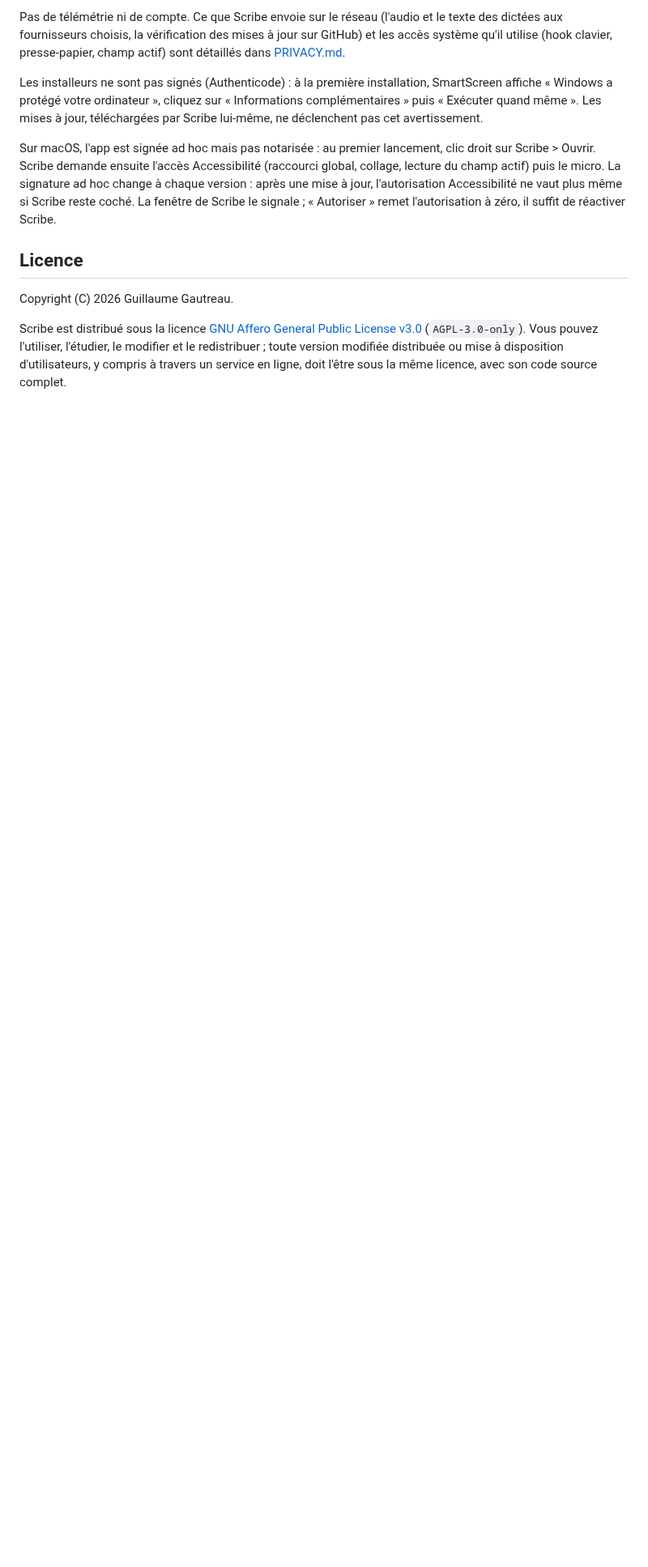
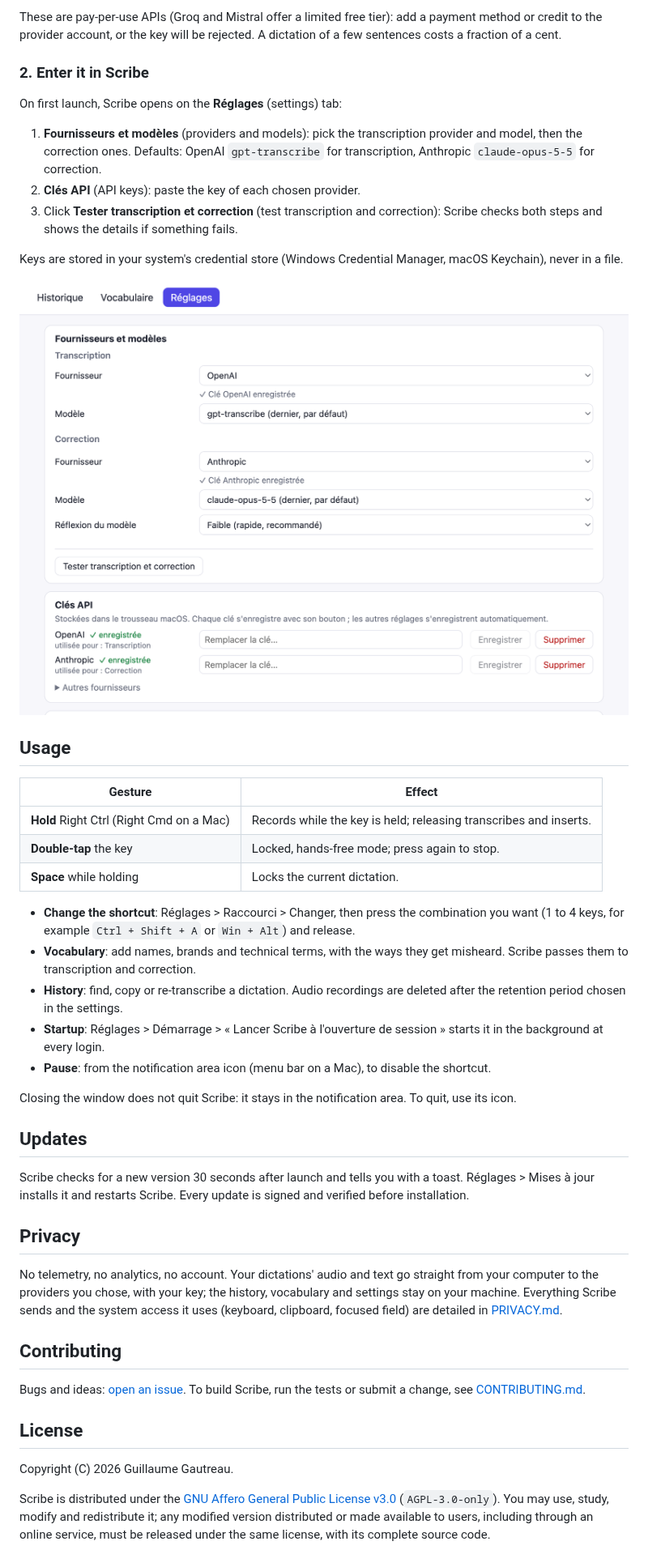
Before and after one commit to ghusse/scribe, a Markdown page: README.md, the part around one of its changes. Shown at 81% size. Drawn GitHub-style; pictures changed too: docs/screenshots/setup.png (added); blank space fills up the shorter version.

Commit message:
docs: user-facing README and contributor guide (#24)

```diff
--- a/README.md
+++ b/README.md
@@ -158,22 +99,61 @@ empêche toute mise à jour des versions installées : gardez-en une copie.
 
-Pas de télémétrie ni de compte. Ce que Scribe envoie sur le réseau (l'audio et le texte des dictées aux fournisseurs
-choisis, la vérification des mises à jour sur GitHub) et les accès système qu'il utilise (hook clavier,
-presse-papier, champ actif) sont détaillés dans [PRIVACY.md](PRIVACY.md).
+These are pay-per-use APIs (Groq and Mistral offer a limited free tier): add a payment method or credit to the
+provider account, or the key will be rejected. A dictation of a few sentences costs a fraction of a cent.
 
-Les installeurs ne sont pas signés (Authenticode) : à la première installation, SmartScreen affiche « Windows a
-protégé votre ordinateur », cliquez sur « Informations complémentaires » puis « Exécuter quand même ». Les mises à
-jour, téléchargées par Scribe lui-même, ne déclenchent pas cet avertissement.
+### 2. Enter it in Scribe
 
-Sur macOS, l'app est signée ad hoc mais pas notarisée : au premier lancement, clic droit sur Scribe > Ouvrir. Scribe
-demande ensuite l'accès Accessibilité (raccourci global, collage, lecture du champ actif) puis le micro. La signature
-ad hoc change à chaque version : après une mise à jour, l'autorisation Accessibilité ne vaut plus même si Scribe
-reste coché. La fenêtre de Scribe le signale ; « Autoriser » remet l'autorisation à zéro, il suffit de réactiver Scribe.
+On first launch, Scribe opens on the **Réglages** (settings) tab:
 
-## Licence
+1. **Fournisseurs et modèles** (providers and models): pick the transcription provider and model, then the
+   correction ones. Defaults: OpenAI `gpt-transcribe` for transcription, Anthropic `claude-opus-5-5` for correction.
+2. **Clés API** (API keys): paste the key of each chosen provider.
+3. Click **Tester transcription et correction** (test transcription and correction): Scribe checks both steps and
+   shows the details if something fails.
+
+Keys are stored in your system's credential store (Windows Credential Manager, macOS Keychain), never in a file.
+
+![Providers and API keys setup](docs/screenshots/setup.png)
+
+## Usage
+
+| Gesture | Effect |
+|---|---|
+| **Hold** Right Ctrl (Right Cmd on a Mac) | Records while the key is held; releasing transcribes and inserts. |
+| **Double-tap** the key | Locked, hands-free mode; press again to stop. |
+| **Space** while holding | Locks the current dictation. |
+
+- **Change the shortcut**: Réglages > Raccourci > Changer, then press the combination you want (1 to 4 keys, for
+  example `Ctrl + Shift + A` or `Win + Alt`) and release.
+- **Vocabulary**: add names, brands and technical terms, with the ways they get misheard. Scribe passes them to
+  transcription and correction.
+- **History**: find, copy or re-transcribe a dictation. Audio recordings are deleted after the retention period
+  chosen in the settings.
+- **Startup**: Réglages > Démarrage > « Lancer Scribe à l'ouverture de session » starts it in the background at
+  every login.
+- **Pause**: from the notification area icon (menu bar on a Mac), to disable the shortcut.
+
+Closing the window does not quit Scribe: it stays in the notification area. To quit, use its icon.
+
+## Updates
+
+Scribe checks for a new version 30 seconds after launch and tells you with a toast. Réglages > Mises à jour installs
+it and restarts Scribe. Every update is signed and verified before installation.
+
+## Privacy
+
+No telemetry, no analytics, no account. Your dictations' audio and text go straight from your computer to the
+providers you chose, with your key; the history, vocabulary and settings stay on your machine. Everything Scribe
+sends and the system access it uses (keyboard, clipboard, focused field) are detailed in [PRIVACY.md](PRIVACY.md).
+
+## Contributing
+
+Bugs and ideas: [open an issue](https://github.com/ghusse/scribe/issues). To build Scribe, run the tests or submit a
+change, see [CONTRIBUTING.md](CONTRIBUTING.md).
+
+## License
 
 Copyright (C) 2026 Guillaume Gautreau.
 
-Scribe est distribué sous la licence [GNU Affero General Public License v3.0](LICENSE) (`AGPL-3.0-only`). Vous pouvez
-l'utiliser, l'étudier, le modifier et le redistribuer ; toute version modifiée distribuée ou mise à disposition
-d'utilisateurs, y compris à travers un service en ligne, doit l'être sous la même licence, avec son code source
-complet.
+Scribe is distributed under the [GNU Affero General Public License v3.0](LICENSE) (`AGPL-3.0-only`). You may use,
+study, modify and redistribute it; any modified version distributed or made available to users, including through
+an online service, must be released under the same license, with its complete source code.
```
Also changed, not shown: other parts of README.md (+70 -129 lines), CLAUDE.md (+8 -3 lines), CONTRIBUTING.md (added, +178 -0 lines), docs/screenshots/dictation.png (added), docs/screenshots/glossary.png (added), docs/screenshots/history.png (added), docs/screenshots/settings.png (added), 9 other files.
